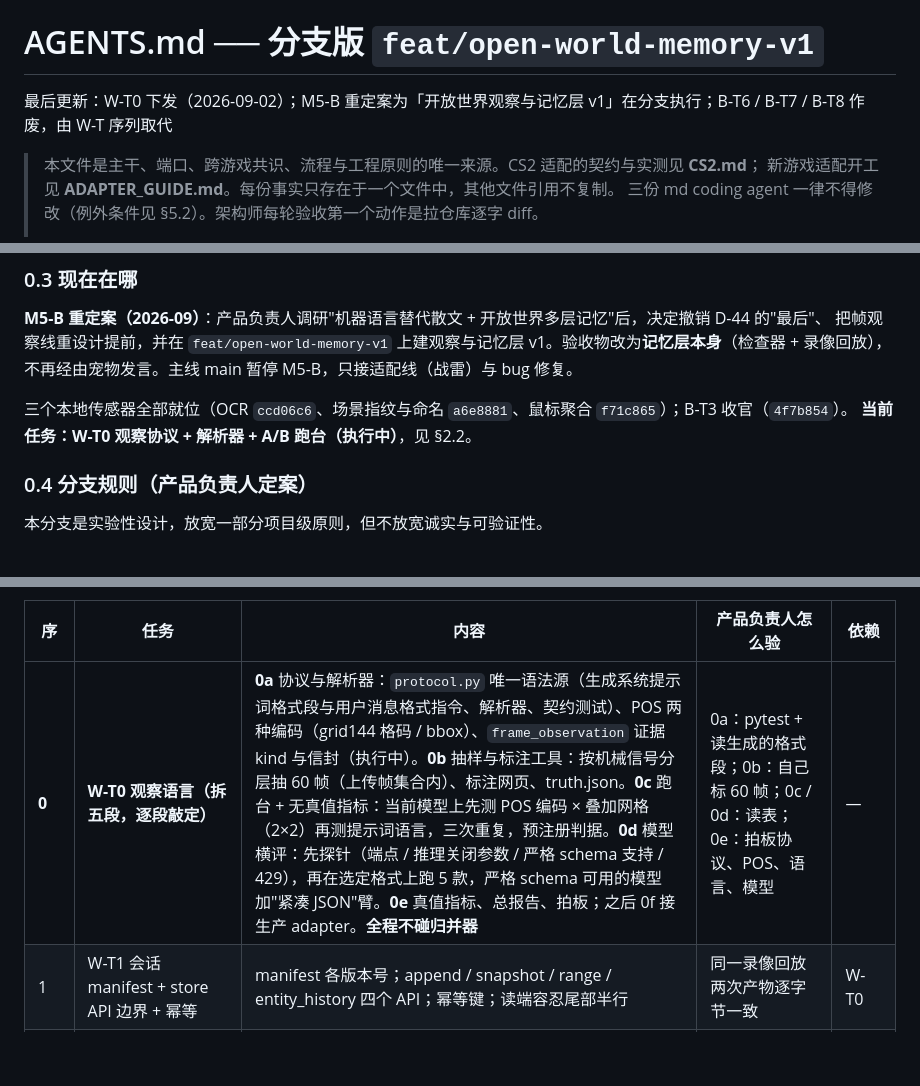
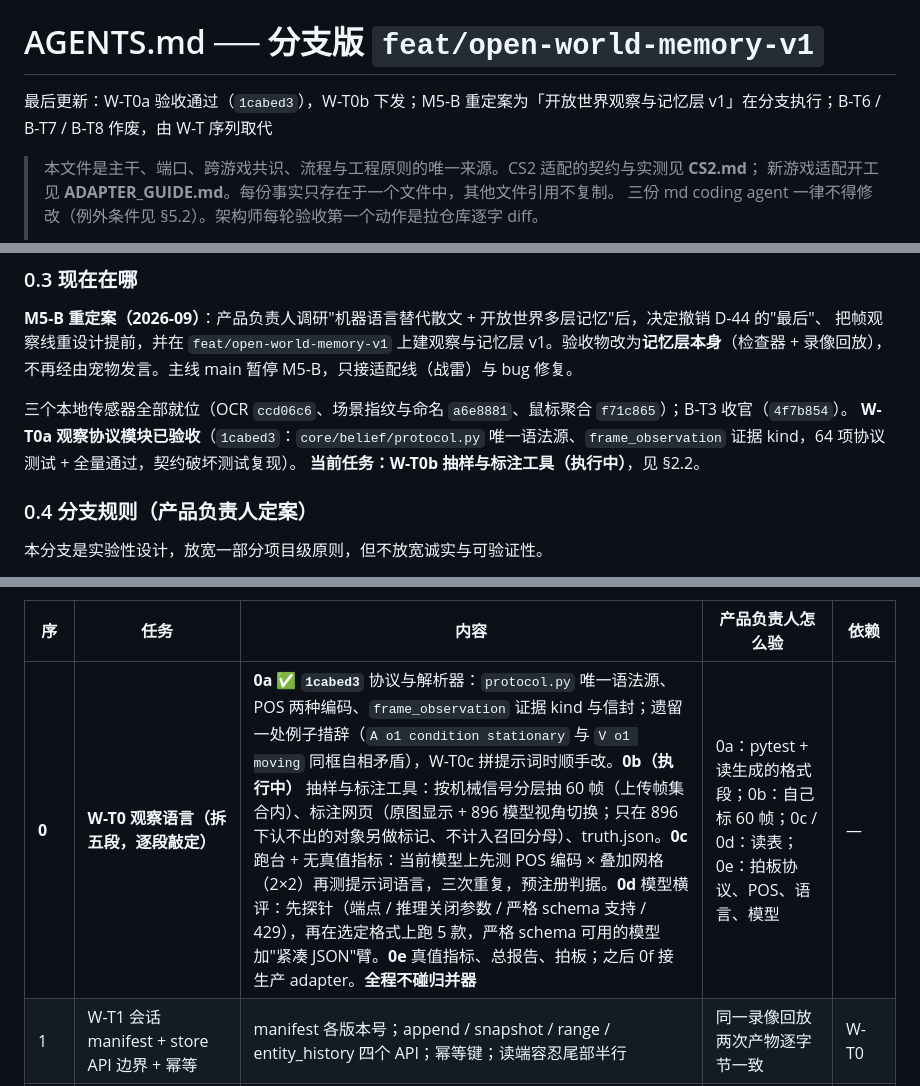
Before and after one commit to 1cebox616/AI-Gaming-Pet, a Markdown page: AGENTS.md, 3 parts joined by grey strips. Drawn GitHub-style; blank space fills up the shorter version.

Commit message:
W-T0b update branch instructions

```diff
--- a/AGENTS.md
+++ b/AGENTS.md
@@ -1,5 +1,5 @@
 # AGENTS.md ── 分支版 `feat/open-world-memory-v1`
-最后更新：W-T0 下发（2026-09-02）；M5-B 重定案为「开放世界观察与记忆层 v1」在分支执行；B-T6 / B-T7 / B-T8 作废，由 W-T 序列取代
+最后更新：W-T0a 验收通过（`1cabed3`），W-T0b 下发；M5-B 重定案为「开放世界观察与记忆层 v1」在分支执行；B-T6 / B-T7 / B-T8 作废，由 W-T 序列取代
 
 > 本文件是主干、端口、跨游戏共识、流程与工程原则的唯一来源。CS2 适配的契约与实测见 **CS2.md**；
 > 新游戏适配开工见 **ADAPTER_GUIDE.md**。每份事实只存在于一个文件中，其他文件引用不复制。
@@ -62,7 +62,8 @@
 不再经由宠物发言。主线 main 暂停 M5-B，只接适配线（战雷）与 bug 修复。
 
 三个本地传感器全部就位（OCR `ccd06c6`、场景指纹与命名 `a6e8881`、鼠标聚合 `f71c865`）；B-T3 收官（`4f7b854`）。
-**当前任务：W-T0 观察协议 + 解析器 + A/B 跑台（执行中）**，见 §2.2。
+**W-T0a 观察协议模块已验收**（`1cabed3`：`core/belief/protocol.py` 唯一语法源、`frame_observation` 证据 kind，64 项协议测试 + 全量通过，契约破坏测试复现）。
+**当前任务：W-T0b 抽样与标注工具（执行中）**，见 §2.2。
 
 ### 0.4 分支规则（产品负责人定案）
 
@@ -217,7 +218,7 @@ B-T10（真机验收，并入 W-T9）、B-T11（本地 CV 轨迹探针，条件
 
 | 序 | 任务 | 内容 | 产品负责人怎么验 | 依赖 |
 |---|---|---|---|---|
-| **0** | **W-T0 观察语言（拆五段，逐段敲定）** | **0a** 协议与解析器：`protocol.py` 唯一语法源（生成系统提示词格式段与用户消息格式指令、解析器、契约测试）、POS 两种编码（grid144 格码 / bbox）、`frame_observation` 证据 kind 与信封（执行中）。**0b** 抽样与标注工具：按机械信号分层抽 60 帧（上传帧集合内）、标注网页、truth.json。**0c** 跑台 + 无真值指标：当前模型上先测 POS 编码 × 叠加网格（2×2）再测提示词语言，三次重复，预注册判据。**0d** 模型横评：先探针（端点 / 推理关闭参数 / 严格 schema 支持 / 429），再在选定格式上跑 5 款，严格 schema 可用的模型加"紧凑 JSON"臂。**0e** 真值指标、总报告、拍板；之后 0f 接生产 adapter。**全程不碰归并器** | 0a：pytest + 读生成的格式段；0b：自己标 60 帧；0c / 0d：读表；0e：拍板协议、POS、语言、模型 | — |
+| **0** | **W-T0 观察语言（拆五段，逐段敲定）** | **0a ✅ `1cabed3`** 协议与解析器：`protocol.py` 唯一语法源、POS 两种编码、`frame_observation` 证据 kind 与信封；遗留一处例子措辞（`A o1 condition stationary` 与 `V o1 moving` 同框自相矛盾），W-T0c 拼提示词时顺手改。**0b（执行中）** 抽样与标注工具：按机械信号分层抽 60 帧（上传帧集合内）、标注网页（原图显示 + 896 模型视角切换；只在 896 下认不出的对象另做标记、不计入召回分母）、truth.json。**0c** 跑台 + 无真值指标：当前模型上先测 POS 编码 × 叠加网格（2×2）再测提示词语言，三次重复，预注册判据。**0d** 模型横评：先探针（端点 / 推理关闭参数 / 严格 schema 支持 / 429），再在选定格式上跑 5 款，严格 schema 可用的模型加"紧凑 JSON"臂。**0e** 真值指标、总报告、拍板；之后 0f 接生产 adapter。**全程不碰归并器** | 0a：pytest + 读生成的格式段；0b：自己标 60 帧；0c / 0d：读表；0e：拍板协议、POS、语言、模型 | — |
 | 1 | W-T1 会话 manifest + store API 边界 + 幂等 | manifest 各版本号；append / snapshot / range / entity_history 四个 API；幂等键；读端容忍尾部半行 | 同一录像回放两次产物逐字节一致 | W-T0 |
 | 2 | W-T2 归并器 v1（原 B-T6 重设计） | 机械来源 Claim（OCR → ui.numeric / ui.text，指纹 → scene，键鼠 → input.doing）；frame_observation → 屏幕空间 Claim；(subject, predicate, qualifier) 多值槽位、valid_from / valid_to 版本化；三条策略参数化；证据家族计独立组；按 frame_seq 处理 + 重排窗口；ActionLog；basis[]；快照版本号；cognition.md 机械段。回归测试含 ROOT CAUSE：迟到的 42 不覆盖 37、状态变化不判矛盾、同帧派生只算一组、缺席不结束状态 | 四段录像回放对照现场记录；随机抽 5 条认知沿证据 ID 追到帧 | W-T1 |
 | 3 | W-T3 最小检查器 | 逐帧链路视图（帧 → 原始输出 → 解析 → Claim → 槽位）+ 快照 + 证据查找；回放模式读会话目录；loopback + 每会话 token；无写接口 | 打开网页点任意一帧看全链路 | W-T2 |
```
Also changed, not shown: other parts of AGENTS.md (+1 -1 lines).
